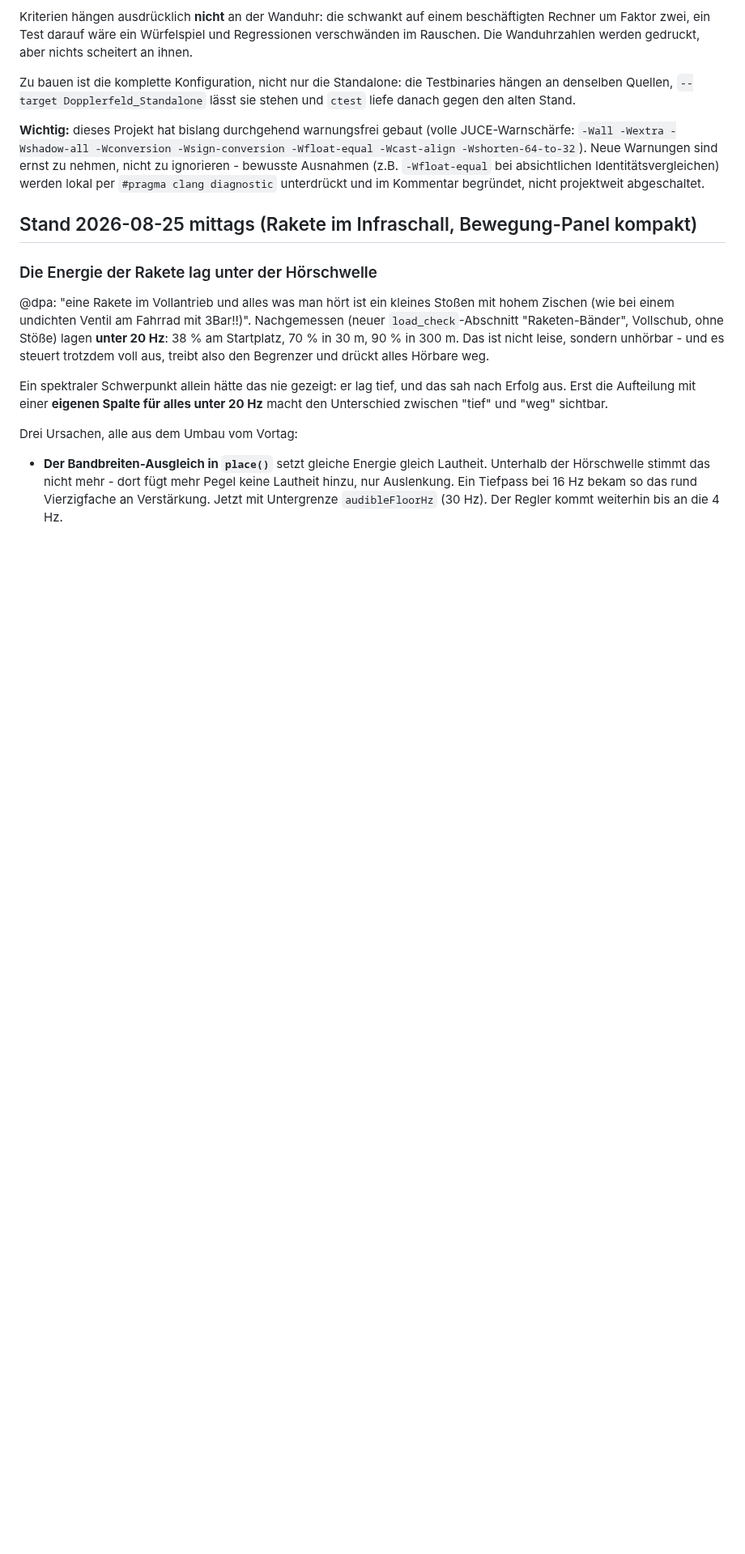
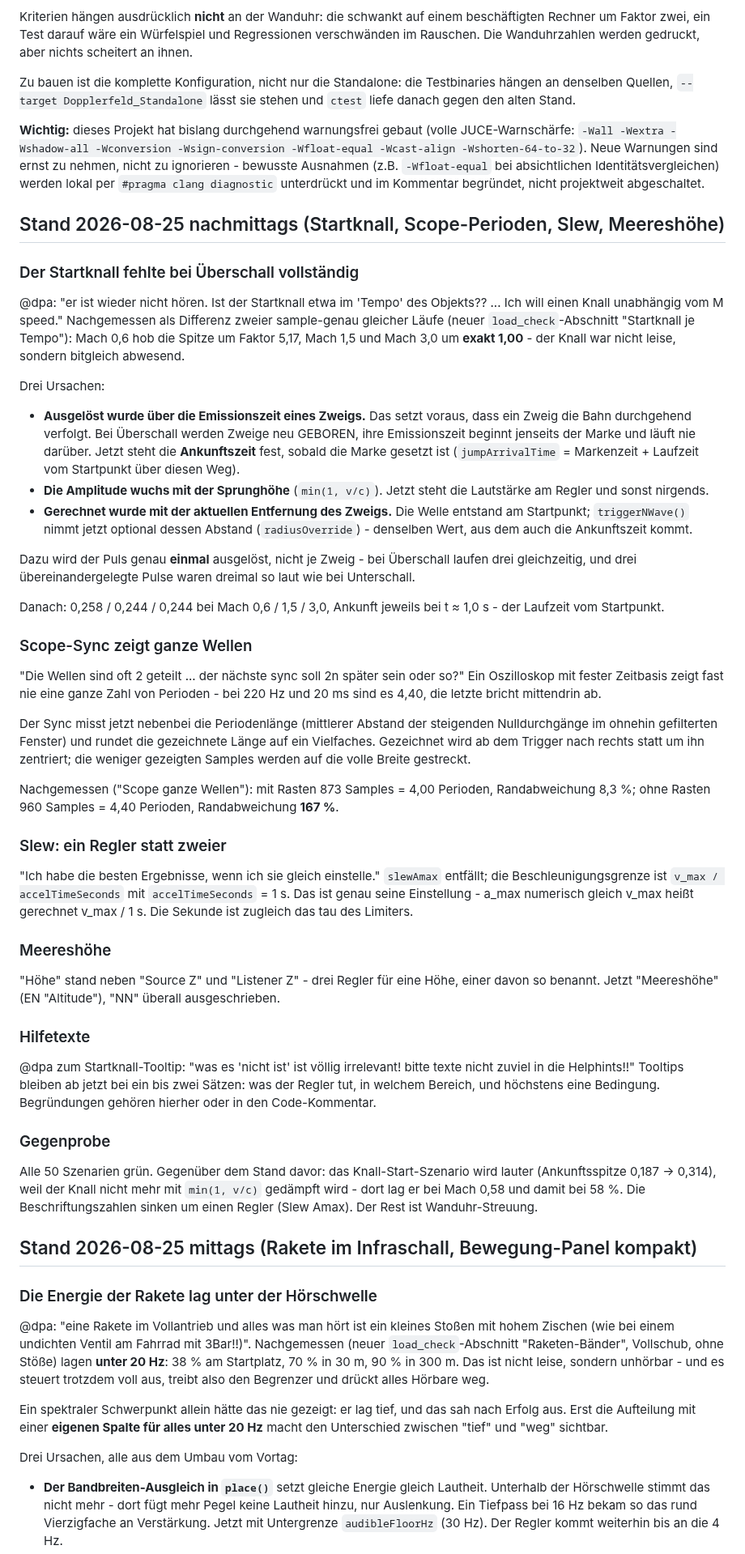
Before and after one commit to 3Dietrich/Dopplerfeld, a Markdown page: ARCHITEKTUR.md, the part around the change. Shown at 81% size. Rendered like a GitHub page; blank space fills up the shorter version.

Commit message:
Architektur-Karte: Startknall, Scope-Perioden, Slew und Meereshoehe vom 25.08. nachmittags

```diff
--- a/ARCHITEKTUR.md
+++ b/ARCHITEKTUR.md
@@ -160,6 +160,82 @@ Warnungen sind ernst zu nehmen, nicht zu ignorieren - bewusste Ausnahmen
 per `#pragma clang diagnostic` unterdrückt und im Kommentar begründet, nicht
 projektweit abgeschaltet.
 
+## Stand 2026-08-25 nachmittags (Startknall, Scope-Perioden, Slew, Meereshöhe)
+
+### Der Startknall fehlte bei Überschall vollständig
+
+@dpa: "er ist wieder nicht hören. Ist der Startknall etwa im 'Tempo' des
+Objekts?? ... Ich will einen Knall unabhängig vom M speed." Nachgemessen als
+Differenz zweier sample-genau gleicher Läufe (neuer `load_check`-Abschnitt
+"Startknall je Tempo"): Mach 0,6 hob die Spitze um Faktor 5,17, Mach 1,5 und
+Mach 3,0 um **exakt 1,00** - der Knall war nicht leise, sondern bitgleich
+abwesend.
+
+Drei Ursachen:
+
+- **Ausgelöst wurde über die Emissionszeit eines Zweigs.** Das setzt voraus,
+  dass ein Zweig die Bahn durchgehend verfolgt. Bei Überschall werden Zweige
+  neu GEBOREN, ihre Emissionszeit beginnt jenseits der Marke und läuft nie
+  darüber. Jetzt steht die **Ankunftszeit** fest, sobald die Marke gesetzt ist
+  (`jumpArrivalTime` = Markenzeit + Laufzeit vom Startpunkt über diesen Weg).
+- **Die Amplitude wuchs mit der Sprunghöhe** (`min(1, v/c)`). Jetzt steht die
+  Lautstärke am Regler und sonst nirgends.
+- **Gerechnet wurde mit der aktuellen Entfernung des Zweigs.** Die Welle
+  entstand am Startpunkt; `triggerNWave()` nimmt jetzt optional dessen Abstand
+  (`radiusOverride`) - denselben Wert, aus dem auch die Ankunftszeit kommt.
+
+Dazu wird der Puls genau **einmal** ausgelöst, nicht je Zweig - bei Überschall
+laufen drei gleichzeitig, und drei übereinandergelegte Pulse waren dreimal so
+laut wie bei Unterschall.
+
+Danach: 0,258 / 0,244 / 0,244 bei Mach 0,6 / 1,5 / 3,0, Ankunft jeweils bei
+t ≈ 1,0 s - der Laufzeit vom Startpunkt.
+
+### Scope-Sync zeigt ganze Wellen
+
+"Die Wellen sind oft 2 geteilt ... der nächste sync soll 2n später sein oder
+so?" Ein Oszilloskop mit fester Zeitbasis zeigt fast nie eine ganze Zahl von
+Perioden - bei 220 Hz und 20 ms sind es 4,40, die letzte bricht mittendrin ab.
+
+Der Sync misst jetzt nebenbei die Periodenlänge (mittlerer Abstand der
+steigenden Nulldurchgänge im ohnehin gefilterten Fenster) und rundet die
+gezeichnete Länge auf ein Vielfaches. Gezeichnet wird ab dem Trigger nach
+rechts statt um ihn zentriert; die weniger gezeigten Samples werden auf die
+volle Breite gestreckt.
+
+Nachgemessen ("Scope ganze Wellen"): mit Rasten 873 Samples = 4,00 Perioden,
+Randabweichung 8,3 %; ohne Rasten 960 Samples = 4,40 Perioden, Randabweichung
+**167 %**.
+
+### Slew: ein Regler statt zweier
+
+"Ich habe die besten Ergebnisse, wenn ich sie gleich einstelle." `slewAmax`
+entfällt; die Beschleunigungsgrenze ist `v_max / accelTimeSeconds` mit
+`accelTimeSeconds` = 1 s. Das ist genau seine Einstellung - a_max numerisch
+gleich v_max heißt gerechnet v_max / 1 s. Die Sekunde ist zugleich das tau des
+Limiters.
+
+### Meereshöhe
+
+"Höhe" stand neben "Source Z" und "Listener Z" - drei Regler für eine Höhe,
+einer davon so benannt. Jetzt "Meereshöhe" (EN "Altitude"), "NN" überall
+ausgeschrieben.
+
+### Hilfetexte
+
+@dpa zum Startknall-Tooltip: "was es 'nicht ist' ist völlig irrelevant! bitte
+texte nicht zuviel in die Helphints!!" Tooltips bleiben ab jetzt bei ein bis
+zwei Sätzen: was der Regler tut, in welchem Bereich, und höchstens eine
+Bedingung. Begründungen gehören hierher oder in den Code-Kommentar.
+
+### Gegenprobe
+
+Alle 50 Szenarien grün. Gegenüber dem Stand davor: das Knall-Start-Szenario
+wird lauter (Ankunftsspitze 0,187 → 0,314), weil der Knall nicht mehr mit
+`min(1, v/c)` gedämpft wird - dort lag er bei Mach 0,58 und damit bei 58 %.
+Die Beschriftungszahlen sinken um einen Regler (Slew Amax). Der Rest ist
+Wanduhr-Streuung.
+
 ## Stand 2026-08-25 mittags (Rakete im Infraschall, Bewegung-Panel kompakt)
 
 ### Die Energie der Rakete lag unter der Hörschwelle
```
